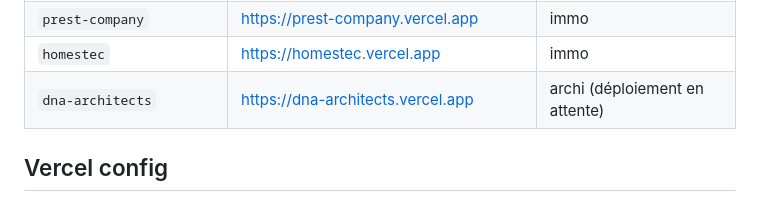
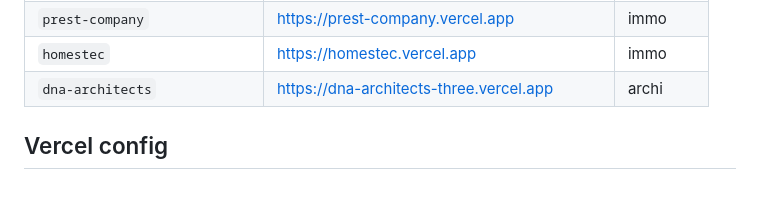
Before and after one commit to kamfal667/AGENCE-APRIMMO, a Markdown page: CLAUDE.md, the part around the change. GitHub-like rendering.

Commit message:
docs: URL finale dna-architects (nouveau compte Vercel)
Co-Authored-By: Claude Sonnet 4.6 <noreply@anthropic.com>

```diff
--- a/CLAUDE.md
+++ b/CLAUDE.md
@@ -127,7 +127,7 @@ Un seul bloc à modifier — le JS propage les valeurs partout automatiquement.
 | `dso-architect` | https://dso-architect.vercel.app | archi |
 | `prest-company` | https://prest-company.vercel.app | immo |
 | `homestec` | https://homestec.vercel.app | immo |
-| `dna-architects` | https://dna-architects.vercel.app | archi (déploiement en attente) |
+| `dna-architects` | https://dna-architects-three.vercel.app | archi |
 
 ## Vercel config
 
```
